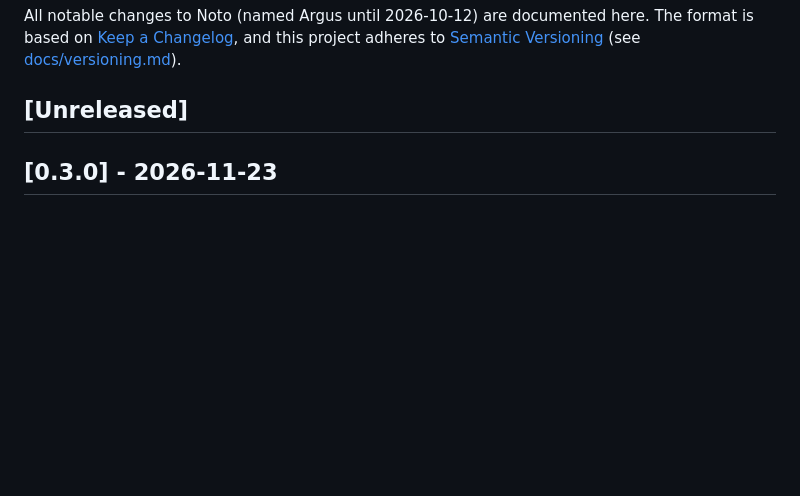
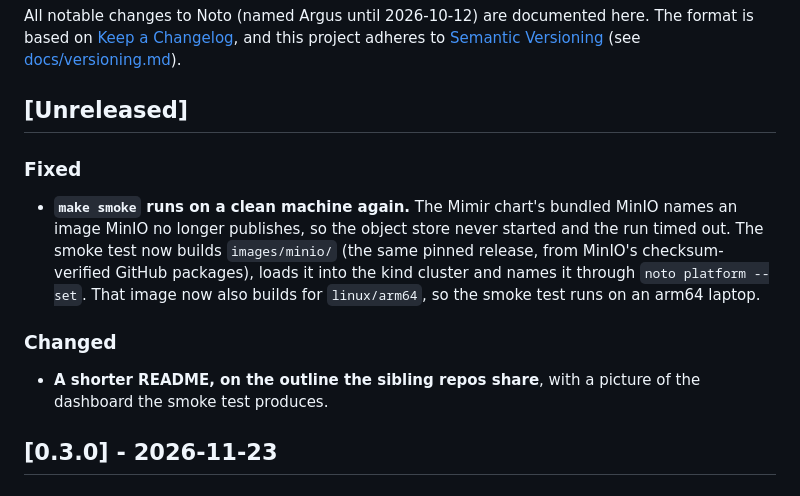
Before and after one commit to tenishai/noto, a Markdown page: CHANGELOG.md, the part around the change. Rendered like a GitHub page; blank space fills up the shorter version.

```diff
--- a/CHANGELOG.md
+++ b/CHANGELOG.md
@@ -5,6 +5,14 @@ All notable changes to Noto (named Argus until 2026-10-12) are documented here.
 [Semantic Versioning](https://semver.org/) (see [docs/versioning.md](docs/versioning.md)).
 
 ## [Unreleased]
+
+### Fixed
+
+- **`make smoke` runs on a clean machine again.** The Mimir chart's bundled MinIO names an image MinIO no longer publishes, so the object store never started and the run timed out. The smoke test now builds `images/minio/` (the same pinned release, from MinIO's checksum-verified GitHub packages), loads it into the kind cluster and names it through `noto platform --set`. That image now also builds for `linux/arm64`, so the smoke test runs on an arm64 laptop.
+
+### Changed
+
+- **A shorter README, on the outline the sibling repos share**, with a picture of the dashboard the smoke test produces.
 
 ## [0.3.0] - 2026-11-23
 
```
Also changed, not shown: README.md (+69 -96 lines), docs/img/dashboard.png (added), 4 other files.
